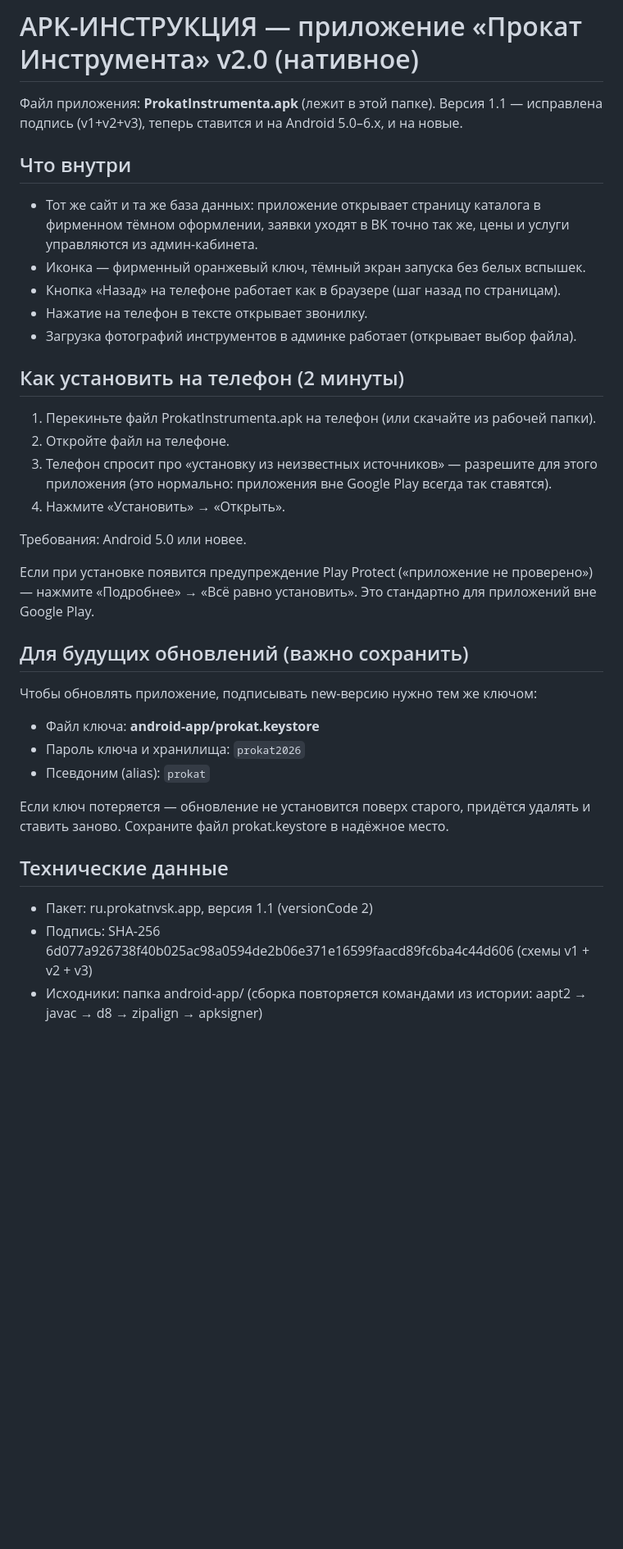
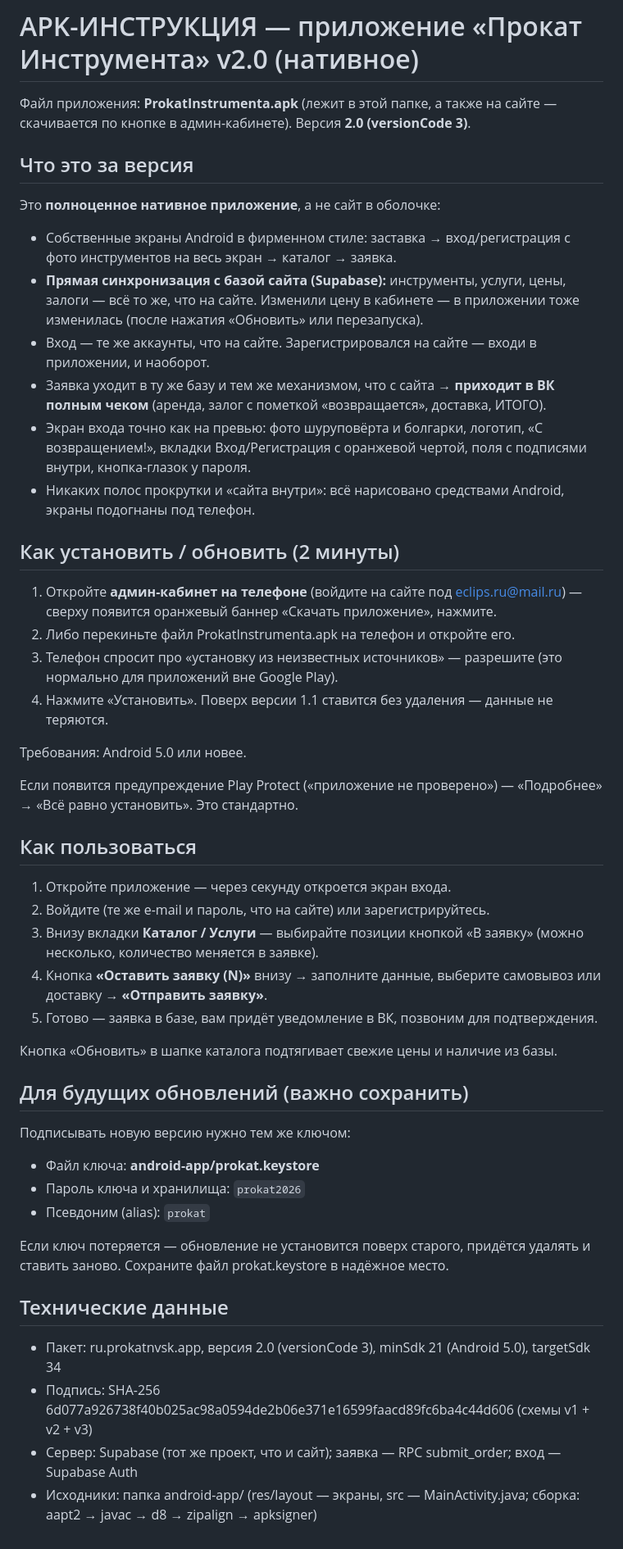
Before and after one commit to eclipsru/Arenda-Nvk, a Markdown page: APK-ИНСТРУКЦИЯ.md, the part around the change. Shown at 82% size. GitHub-like rendering; blank space fills up the shorter version.

Commit message:
Инструкция v2.0 переписана под нативное приложение

```diff
--- a/APK-ИНСТРУКЦИЯ.md
+++ b/APK-ИНСТРУКЦИЯ.md
@@ -1,26 +1,38 @@
 # APK-ИНСТРУКЦИЯ — приложение «Прокат Инструмента» v2.0 (нативное)
 
-Файл приложения: **ProkatInstrumenta.apk** (лежит в этой папке). Версия 1.1 — исправлена подпись (v1+v2+v3), теперь ставится и на Android 5.0–6.x, и на новые.
+Файл приложения: **ProkatInstrumenta.apk** (лежит в этой папке, а также на сайте — скачивается по кнопке в админ-кабинете). Версия **2.0 (versionCode 3)**.
 
-## Что внутри
-- Тот же сайт и та же база данных: приложение открывает страницу каталога в фирменном тёмном оформлении, заявки уходят в ВК точно так же, цены и услуги управляются из админ-кабинета.
-- Иконка — фирменный оранжевый ключ, тёмный экран запуска без белых вспышек.
-- Кнопка «Назад» на телефоне работает как в браузере (шаг назад по страницам).
-- Нажатие на телефон в тексте открывает звонилку.
-- Загрузка фотографий инструментов в админке работает (открывает выбор файла).
+## Что это за версия
 
-## Как установить на телефон (2 минуты)
-1. Перекиньте файл ProkatInstrumenta.apk на телефон (или скачайте из рабочей папки).
-2. Откройте файл на телефоне.
-3. Телефон спросит про «установку из неизвестных источников» — разрешите для этого приложения (это нормально: приложения вне Google Play всегда так ставятся).
-4. Нажмите «Установить» → «Открыть».
+Это **полноценное нативное приложение**, а не сайт в оболочке:
+- Собственные экраны Android в фирменном стиле: заставка → вход/регистрация с фото инструментов на весь экран → каталог → заявка.
+- **Прямая синхронизация с базой сайта (Supabase):** инструменты, услуги, цены, залоги — всё то же, что на сайте. Изменили цену в кабинете — в приложении тоже изменилась (после нажатия «Обновить» или перезапуска).
+- Вход — те же аккаунты, что на сайте. Зарегистрировался на сайте — входи в приложении, и наоборот.
+- Заявка уходит в ту же базу и тем же механизмом, что с сайта → **приходит в ВК полным чеком** (аренда, залог с пометкой «возвращается», доставка, ИТОГО).
+- Экран входа точно как на превью: фото шуруповёрта и болгарки, логотип, «С возвращением!», вкладки Вход/Регистрация с оранжевой чертой, поля с подписями внутри, кнопка-глазок у пароля.
+- Никаких полос прокрутки и «сайта внутри»: всё нарисовано средствами Android, экраны подогнаны под телефон.
+
+## Как установить / обновить (2 минуты)
+1. Откройте **админ-кабинет на телефоне** (войдите на сайте под eclips.ru@mail.ru) — сверху появится оранжевый баннер «Скачать приложение», нажмите.
+2. Либо перекиньте файл ProkatInstrumenta.apk на телефон и откройте его.
+3. Телефон спросит про «установку из неизвестных источников» — разрешите (это нормально для приложений вне Google Play).
+4. Нажмите «Установить». Поверх версии 1.1 ставится без удаления — данные не теряются.
 
 Требования: Android 5.0 или новее.
 
-Если при установке появится предупреждение Play Protect («приложение не проверено») — нажмите «Подробнее» → «Всё равно установить». Это стандартно для приложений вне Google Play.
+Если появится предупреждение Play Protect («приложение не проверено») — «Подробнее» → «Всё равно установить». Это стандартно.
+
+## Как пользоваться
+1. Откройте приложение — через секунду откроется экран входа.
+2. Войдите (те же e-mail и пароль, что на сайте) или зарегистрируйтесь.
+3. Внизу вкладки **Каталог / Услуги** — выбирайте позиции кнопкой «В заявку» (можно несколько, количество меняется в заявке).
+4. Кнопка **«Оставить заявку (N)»** внизу → заполните данные, выберите самовывоз или доставку → **«Отправить заявку»**.
+5. Готово — заявка в базе, вам придёт уведомление в ВК, позвоним для подтверждения.
+
+Кнопка «Обновить» в шапке каталога подтягивает свежие цены и наличие из базы.
 
 ## Для будущих обновлений (важно сохранить)
-Чтобы обновлять приложение, подписывать new-версию нужно тем же ключом:
+Подписывать новую версию нужно тем же ключом:
 - Файл ключа: **android-app/prokat.keystore**
 - Пароль ключа и хранилища: `prokat2026`
 - Псевдоним (alias): `prokat`
@@ -28,6 +40,7 @@
 Если ключ потеряется — обновление не установится поверх старого, придётся удалять и ставить заново. Сохраните файл prokat.keystore в надёжное место.
 
 ## Технические данные
-- Пакет: ru.prokatnvsk.app, версия 1.1 (versionCode 2)
+- Пакет: ru.prokatnvsk.app, версия 2.0 (versionCode 3), minSdk 21 (Android 5.0), targetSdk 34
 - Подпись: SHA-256 6d077a926738f40b025ac98a0594de2b06e371e16599faacd89fc6ba4c44d606 (схемы v1 + v2 + v3)
-- Исходники: папка android-app/ (сборка повторяется командами из истории: aapt2 → javac → d8 → zipalign → apksigner)
+- Сервер: Supabase (тот же проект, что и сайт); заявка — RPC submit_order; вход — Supabase Auth
+- Исходники: папка android-app/ (res/layout — экраны, src — MainActivity.java; сборка: aapt2 → javac → d8 → zipalign → apksigner)
```
